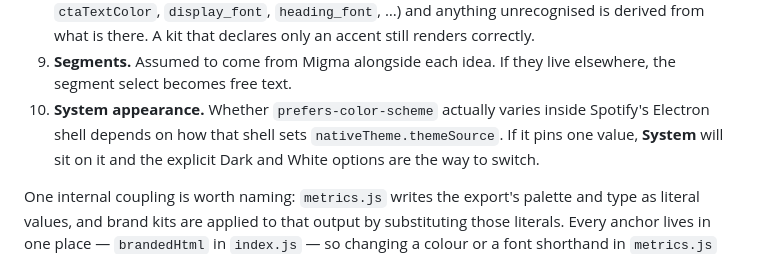
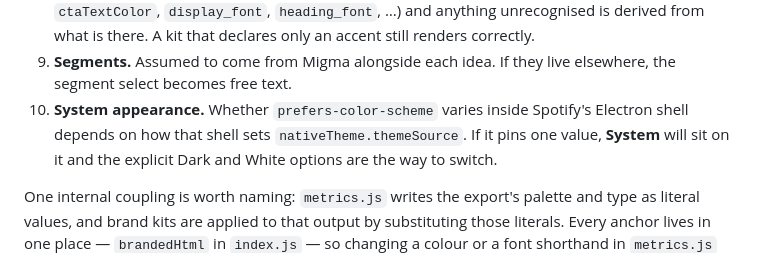
Before and after one commit to Nitish-1303/Migma, a Markdown page: CustomApps/migma/README.md, the part around the change. Drawn GitHub-style.

Commit message:
docs: cut a filler adverb from the appearance assumption
The rest of the prose audit came back clean: no hype terms, no revision
artifacts, no orphaned sections, and the reviewer assignment reads
correctly against index.js. Every count the file asserts verifies -- 68
dark tokens, 50 light overrides, 18 invariant, 10 email, nine endpoints,
and the eight-stop spectrum reaching exactly six rules.

```diff
--- a/CustomApps/migma/README.md
+++ b/CustomApps/migma/README.md
@@ -307,7 +307,7 @@ Spotify's `audio-features` endpoint is closed to new clients, so there is no ene
    there. A kit that declares only an accent still renders correctly.
 9. **Segments.** Assumed to come from Migma alongside each idea. If they live elsewhere, the segment
    select becomes free text.
-10. **System appearance.** Whether `prefers-color-scheme` actually varies inside Spotify's Electron shell
+10. **System appearance.** Whether `prefers-color-scheme` varies inside Spotify's Electron shell
     depends on how that shell sets `nativeTheme.themeSource`. If it pins one value, **System** will sit on
     it and the explicit Dark and White options are the way to switch.
 
```
